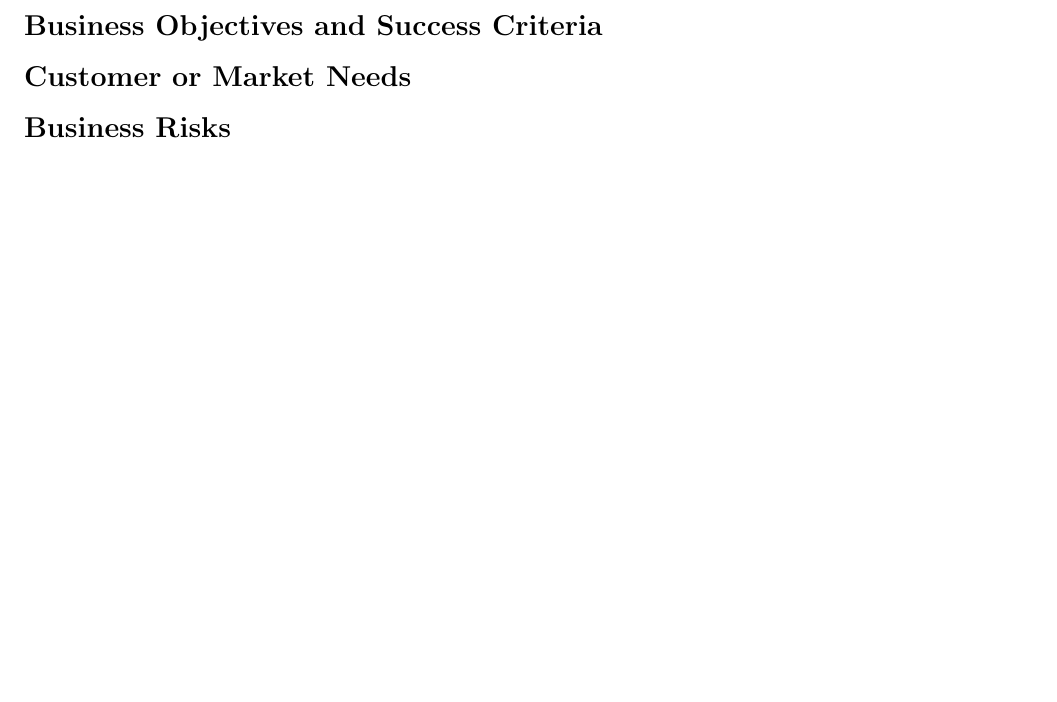
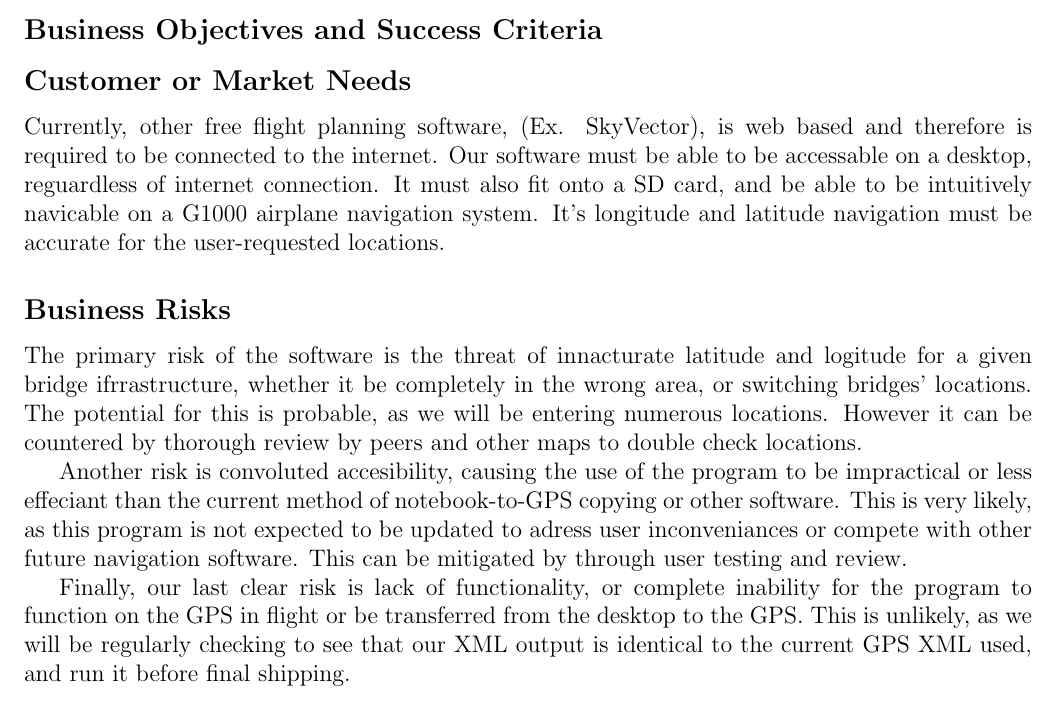
Before and after one commit to CIOS-Digital/flight-planning-original, a LaTeX document (vision-scope/src/vision-scope.tex): part of page 2 of 2 before the commit and part of page 2 of 3 after it, cut so that both start at the same text, the shorter picture padded with empty space. Compiled offline with pdfLaTeX.

Commit message:
Customer/Market needs; Business Risks

```diff
--- a/vision-scope/src/vision-scope.tex
+++ b/vision-scope/src/vision-scope.tex
@@ -29,7 +29,13 @@ Cedrick Cooke & 0.1 & Initial document blocking & 2017-01-30 \\ \hline
 \subsection{Business Opportunity}
 \subsection{Business Objectives and Success Criteria}
 \subsection{Customer or Market Needs}
+Currently, other free flight planning software, (Ex. SkyVector), is web based and therefore is required to be connected to the internet. Our software must be able to be accessable on a desktop, reguardless of internet connection. It must also fit onto a SD card, and be able to be intuitively navicable on a G1000 airplane navigation system. It's longitude and latitude navigation must be accurate for the user-requested locations.
 \subsection{Business Risks}
+The primary risk of the software is the threat of innacturate latitude and logitude for a given bridge ifrrastructure, whether it be completely in the wrong area, or switching bridges' locations. The potential for this is probable, as we will be entering numerous locations. However it can be countered by thorough review by peers and other maps to double check locations.
+
+Another risk is convoluted accesibility, causing the use of the program to be impractical or less effeciant than the current method of notebook-to-GPS copying or other software. This is very likely, as this program is not expected to be updated to adress user inconveniances or compete with other future navigation software. This can be mitigated by through user testing and review.
+
+Finally, our last clear risk is lack of functionality, or complete inability for the program to function on the GPS in flight or be transferred from the desktop to the GPS. This is unlikely, as we will be regularly checking to see that our XML output is identical to the current GPS XML used, and run it before final shipping.
 
 \section{Vision of Solution}
 \subsection{Vision Statement}
```
